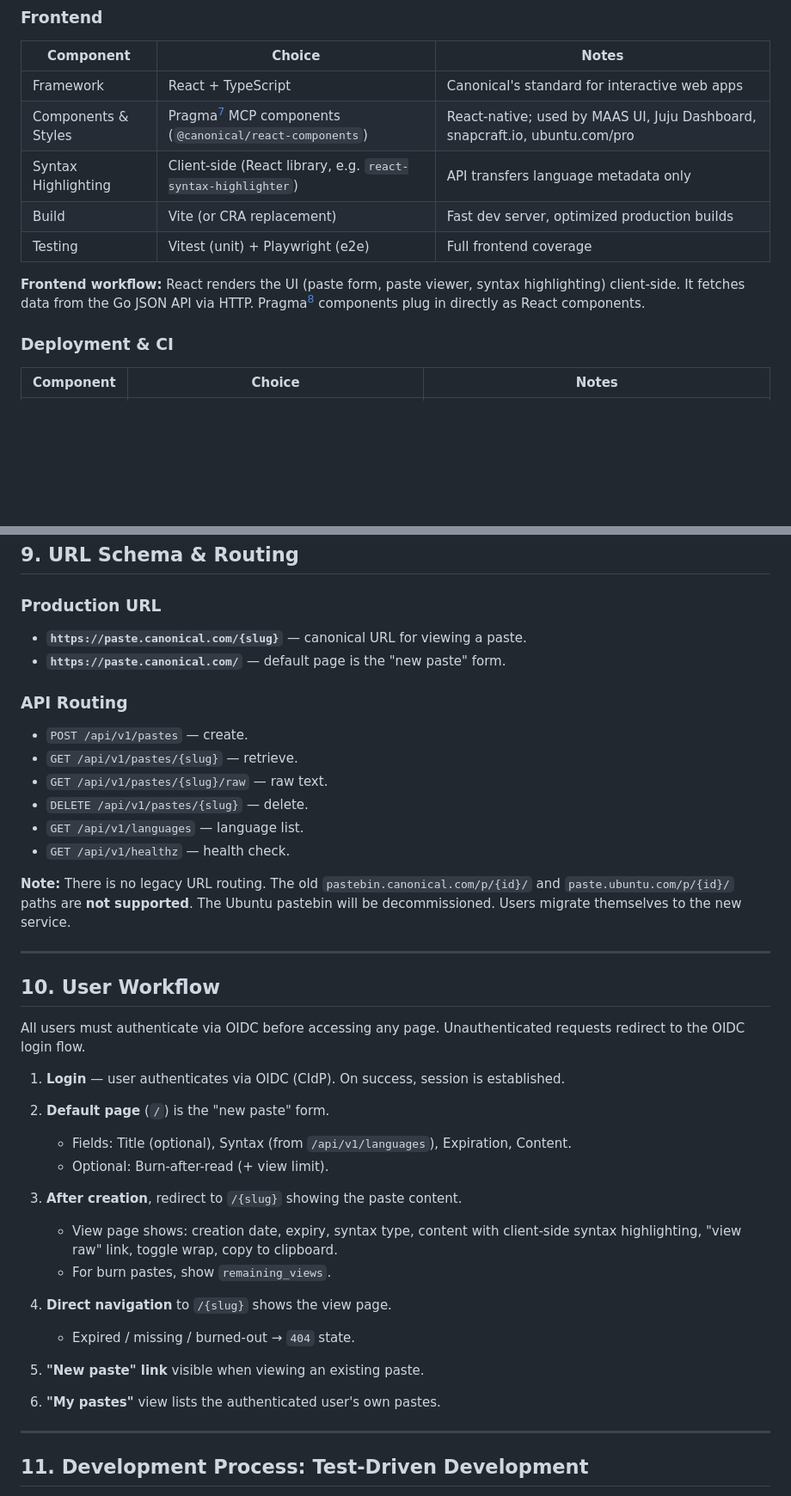
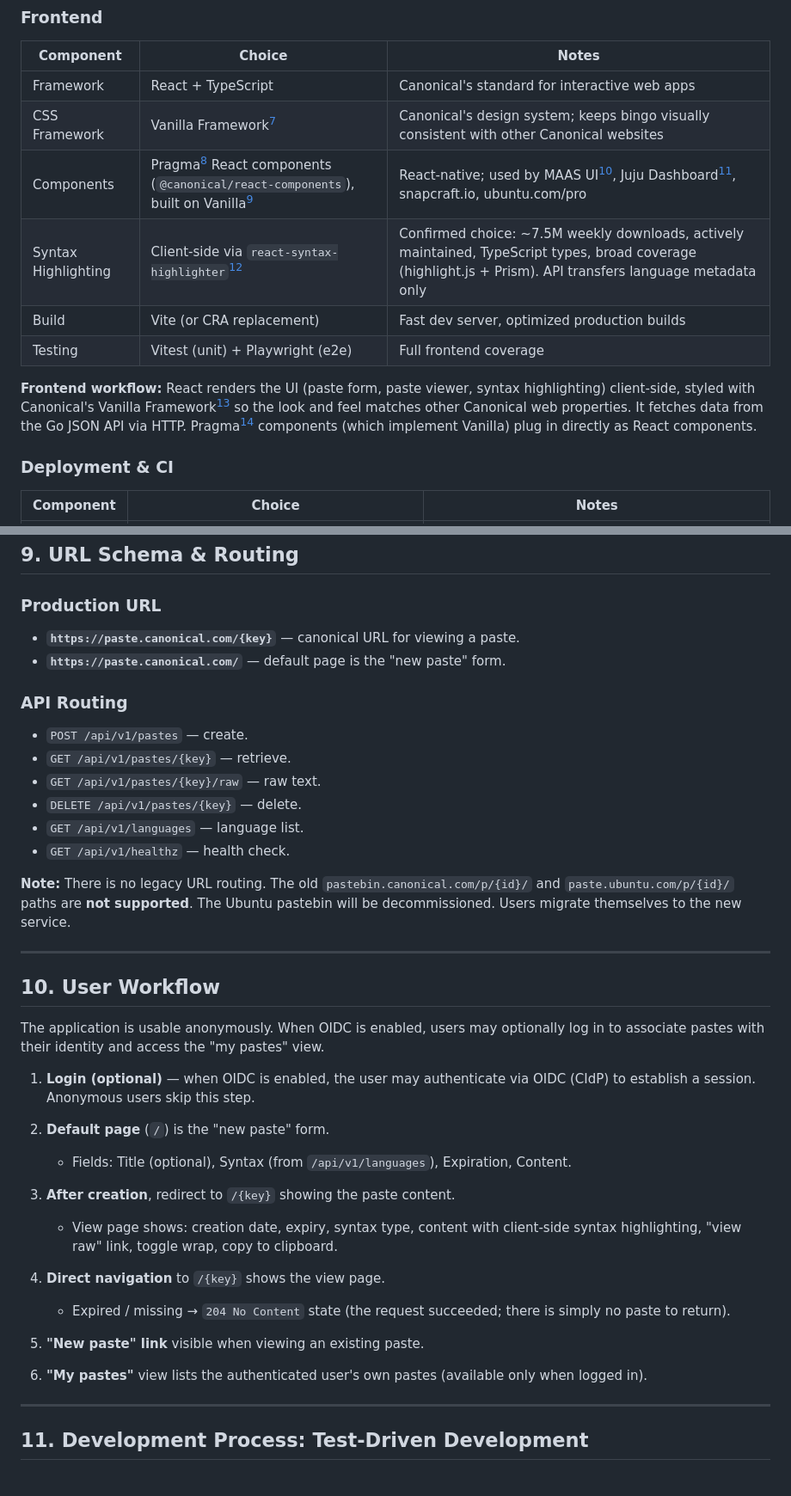
Before and after one commit to canonical/bingo-k8s-operator, a Markdown page: PLAN.md, 2 parts joined by grey strips. Shown at 86% size. GitHub-like rendering; blank space fills up the shorter version.

```diff
--- a/PLAN.md
+++ b/PLAN.md
@@ -115,14 +115,17 @@ The Go workload follows the community project layout[^4]: thin entry points unde
 | Component | Choice | Notes |
 |-----------|--------|-------|
 | Framework | React + TypeScript | Canonical's standard for interactive web apps |
-| Components & Styles | Pragma[^2] MCP components (`@canonical/react-components`) | React-native; used by MAAS UI, Juju Dashboard, snapcraft.io, ubuntu.com/pro |
-| Syntax Highlighting | Client-side (React library, e.g. `react-syntax-highlighter`) | API transfers language metadata only |
+| CSS Framework | Vanilla Framework[^11] | Canonical's design system; keeps bingo visually consistent with other Canonical websites |
+| Components | Pragma[^2] React components (`@canonical/react-components`), built on Vanilla[^11] | React-native; used by MAAS UI[^16], Juju Dashboard[^17], snapcraft.io, ubuntu.com/pro |
+| Syntax Highlighting | Client-side via `react-syntax-highlighter`[^12] | Confirmed choice: ~7.5M weekly downloads, actively maintained, TypeScript types, broad coverage (highlight.js + Prism). API transfers language metadata only |
 | Build | Vite (or CRA replacement) | Fast dev server, optimized production builds |
 | Testing | Vitest (unit) + Playwright (e2e) | Full frontend coverage |
 
 **Frontend workflow:** React renders the UI (paste form, paste viewer, syntax
-highlighting) client-side. It fetches data from the Go JSON API via HTTP. Pragma[^2]
-components plug in directly as React components.
+highlighting) client-side, styled with Canonical's Vanilla Framework[^11] so the look
+and feel matches other Canonical web properties. It fetches data from the Go JSON API
+via HTTP. Pragma[^2] components (which implement Vanilla) plug in directly as React
+components.
 
 ### Deployment & CI
 
@@ -356,15 +363,15 @@ is critical at every layer:
 
 ### Production URL
 
-- **`https://paste.canonical.com/{slug}`** — canonical URL for viewing a paste.
+- **`https://paste.canonical.com/{key}`** — canonical URL for viewing a paste.
 - **`https://paste.canonical.com/`** — default page is the "new paste" form.
 
 ### API Routing
 
 - `POST /api/v1/pastes` — create.
-- `GET /api/v1/pastes/{slug}` — retrieve.
-- `GET /api/v1/pastes/{slug}/raw` — raw text.
-- `DELETE /api/v1/pastes/{slug}` — delete.
+- `GET /api/v1/pastes/{key}` — retrieve.
+- `GET /api/v1/pastes/{key}/raw` — raw text.
+- `DELETE /api/v1/pastes/{key}` — delete.
 - `GET /api/v1/languages` — language list.
 - `GET /api/v1/healthz` — health check.
 
@@ -376,26 +383,27 @@ decommissioned. Users migrate themselves to the new service.
 
 ## 10. User Workflow
 
-All users must authenticate via OIDC before accessing any page. Unauthenticated
-requests redirect to the OIDC login flow.
+The application is usable anonymously. When OIDC is enabled, users may optionally log
+in to associate pastes with their identity and access the "my pastes" view.
 
-1. **Login** — user authenticates via OIDC (CIdP). On success, session is established.
+1. **Login (optional)** — when OIDC is enabled, the user may authenticate via OIDC
+   (CIdP) to establish a session. Anonymous users skip this step.
 
 2. **Default page** (`/`) is the "new paste" form.
    - Fields: Title (optional), Syntax (from `/api/v1/languages`), Expiration, Content.
-   - Optional: Burn-after-read (+ view limit).
 
-3. **After creation**, redirect to `/{slug}` showing the paste content.
+3. **After creation**, redirect to `/{key}` showing the paste content.
    - View page shows: creation date, expiry, syntax type, content with client-side
      syntax highlighting, "view raw" link, toggle wrap, copy to clipboard.
-   - For burn pastes, show `remaining_views`.
 
-4. **Direct navigation** to `/{slug}` shows the view page.
-   - Expired / missing / burned-out → `404` state.
+4. **Direct navigation** to `/{key}` shows the view page.
+   - Expired / missing → `204 No Content` state (the request succeeded;
+     there is simply no paste to return).
 
 5. **"New paste" link** visible when viewing an existing paste.
 
-6. **"My pastes"** view lists the authenticated user's own pastes.
+6. **"My pastes"** view lists the authenticated user's own pastes (available only when
+   logged in).
 
 ---
 
```
Also changed, not shown: other parts of PLAN.md (+95 -69 lines).
